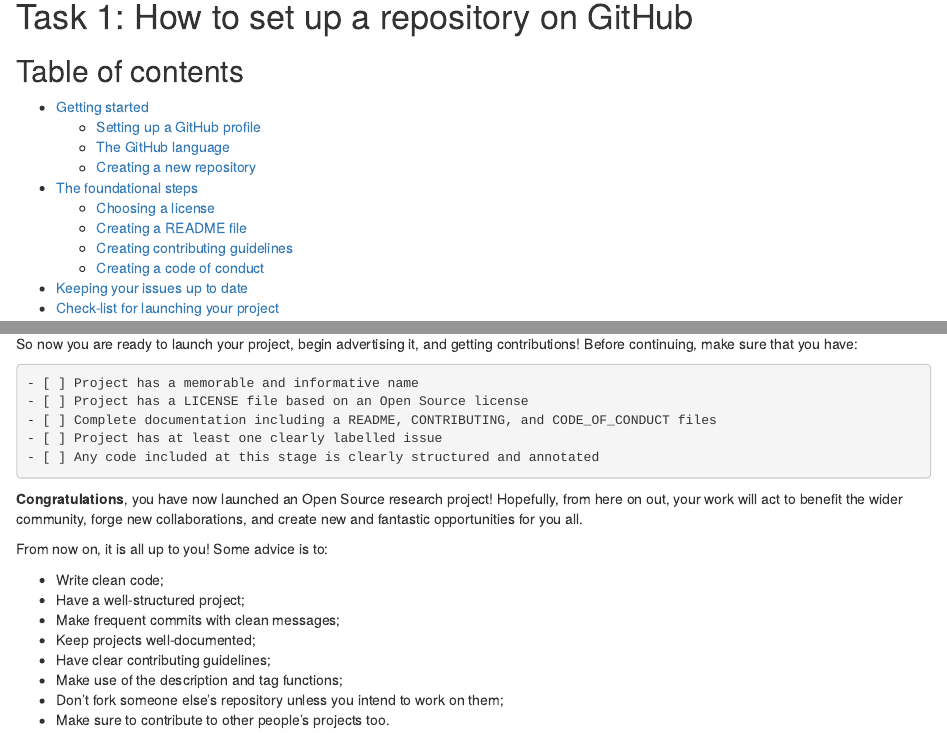
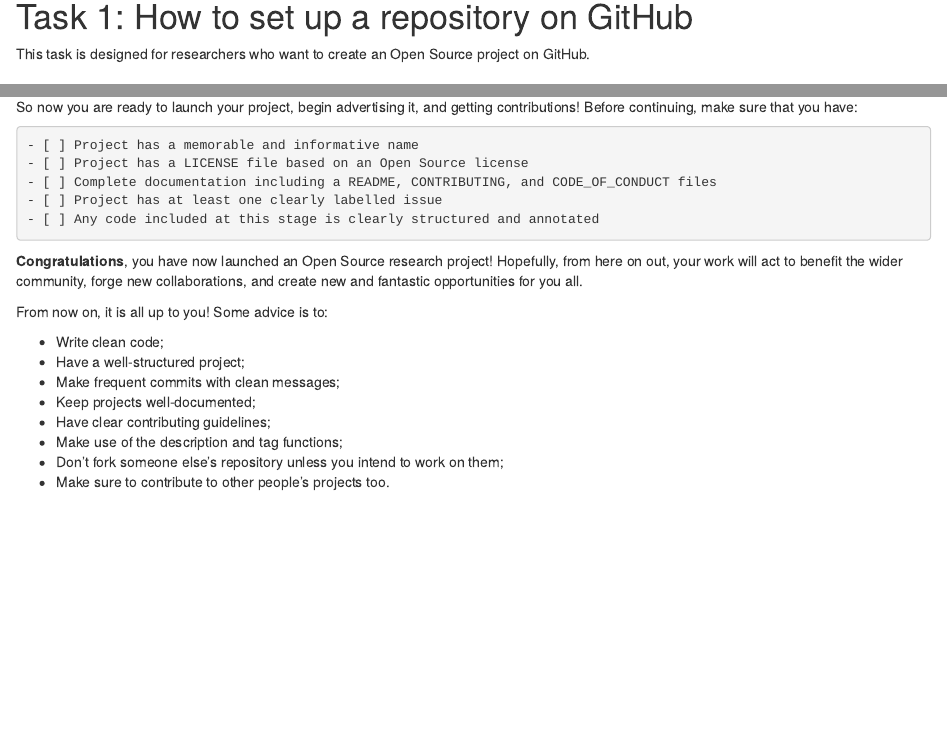
Before and after one commit to OpenScienceMOOC/Module-5-Open-Research-Software-and-Open-Source, an R Markdown document (content_development/Task_1.Rmd): the page in a window 1100 px wide, from its top, and a second part further down, joined at a grey line. Rendered offline with R 4.5, knitr and Pandoc, with nearby package versions; the code is not run, so its results and figures are left out.

Commit message:
Added intro line

```diff
--- a/content_development/Task_1.Rmd
+++ b/content_development/Task_1.Rmd
@@ -1,4 +1,6 @@
 # Task 1: How to set up a repository on GitHub
+
+This task is designed for researchers who want to create an Open Source project on GitHub.
 
 ## Table of contents
 
@@ -90,7 +92,7 @@
 * **Apache License 2.0**: Similar permissions to the MIT License, but also provides an express grant of patent rights from contributors to users.
 * **GNU General Public License (GPL) v3**: A [copyleft](https://en.wikipedia.org/wiki/Copyleft) license that requires anyone who redistributes your code, or a derivative work, to make the source available under the same terms as the original license; also provides an express grant of patent rights from contributors to users.
 
-Thankfully, when you start a new repository on GitHub, you are given the option to select an existing license from a drop-down menu. +
+Thankfully, when you start a new repository on GitHub, you are given the option to select an existing license from a drop-down menu.
 
 If they don't have one you want, you can add one you like manually. To do this, simply click 'Create new file' in the repository, and copy and paste an existing license text in. Name the file something like 'LICENSE.txt' or 'LICENSE.md' to make it clear, and keep it in the main repository folder (i.e., the root). Make sure to add a clean commit message, and you're done!
 
```
